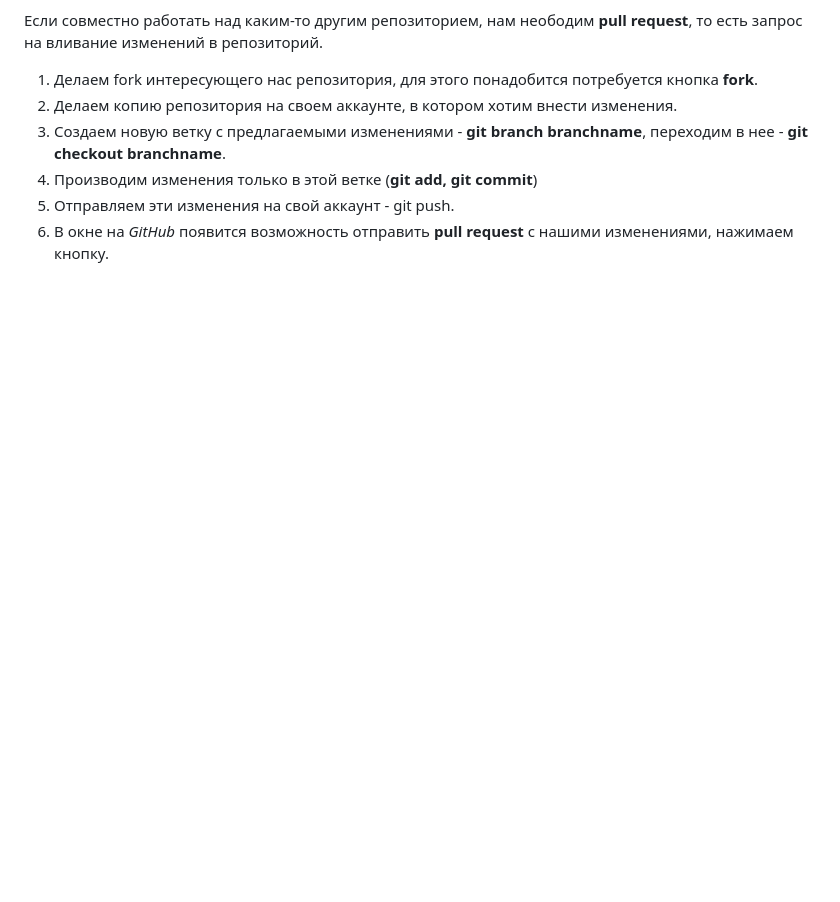
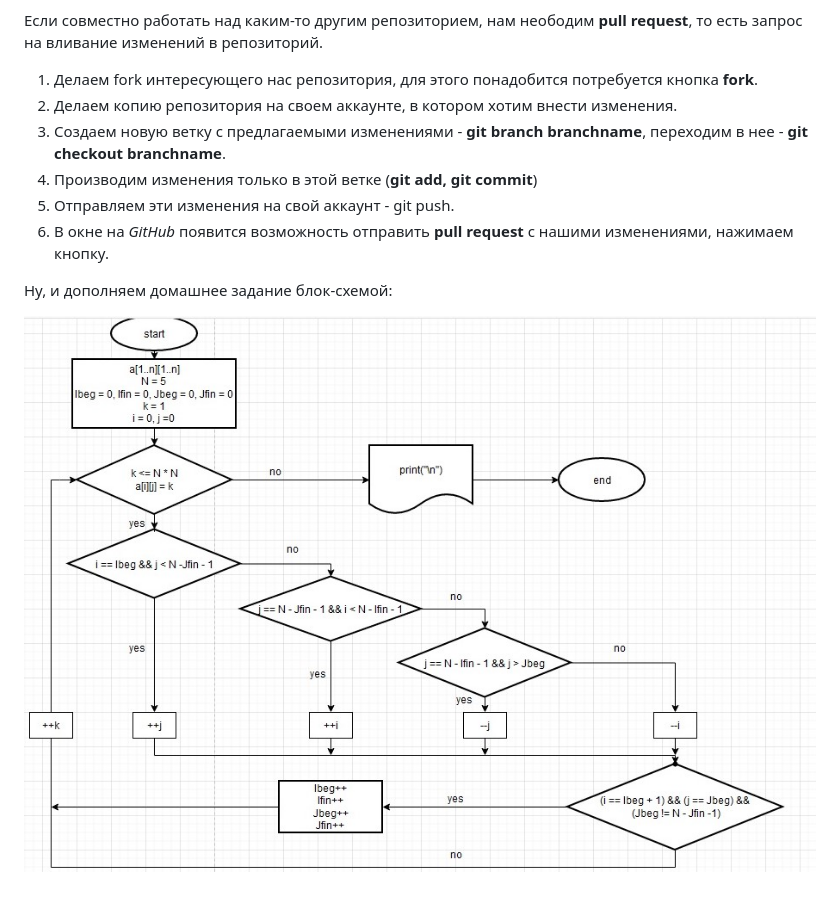
Before and after one commit to TimurIslamgulov/DZ3, a Markdown page: OlgaDZ.md, the part around the change. Drawn GitHub-style; pictures changed too: Blockscheme.png (added); blank space fills up the shorter version.

Commit message:
добавлена блок-схема по дополнительному заданию

```diff
--- a/OlgaDZ.md
+++ b/OlgaDZ.md
@@ -95,3 +95,7 @@ __Что дальше?__
 4. Производим изменения только в этой ветке (__git add, git commit__)
 5. Отправляем эти изменения на свой аккаунт - git push.
 6. В окне на *GitHub* появится возможность отправить __pull request__ с нашими изменениями, нажимаем кнопку.
+
+Ну, и дополняем домашнее задание блок-схемой:
+
+![блок-схема](Blockscheme.png)
```
